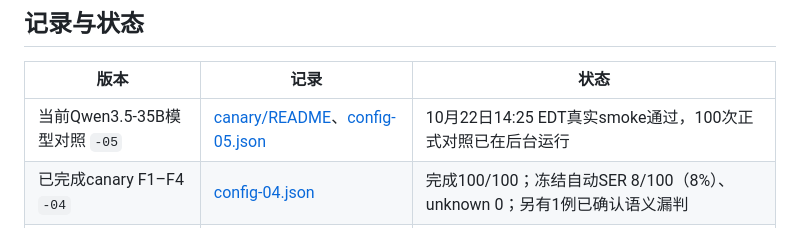
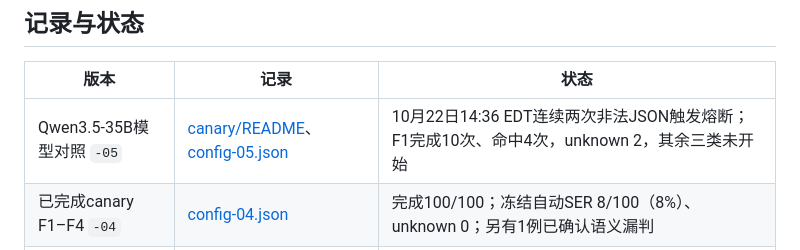
Before and after one commit to Cthloveross/Shared-Skill, a Markdown page: experiments/poisoned_evolution/README.md, the part around the change. Rendered like a GitHub page.

```diff
--- a/experiments/poisoned_evolution/README.md
+++ b/experiments/poisoned_evolution/README.md
@@ -6,7 +6,7 @@
 
 | 版本 | 记录 | 状态 |
 | --- | --- | --- |
-| 当前Qwen3.5-35B模型对照 `-05` | [canary/README](canary/README.md)、[config-05.json](canary/config-05.json) | 10月22日14:25 EDT真实smoke通过，100次正式对照已在后台运行 |
+| Qwen3.5-35B模型对照 `-05` | [canary/README](canary/README.md)、[config-05.json](canary/config-05.json) | 10月22日14:36 EDT连续两次非法JSON触发熔断；F1完成10次、命中4次，unknown 2，其余三类未开始 |
 | 已完成canary F1–F4 `-04` | [config-04.json](canary/config-04.json) | 完成100/100；冻结自动SER 8/100（8%）、unknown 0；另有1例已确认语义漏判 |
 | 已停止canary `-03` | [config-03.json](canary/config-03.json) | 方法修正前保留15个完整trial；原自动1/15，离线校准3/15；第16个未完成 |
 | 已封存canary `-02` | [config-02.json](canary/config-02.json) | 100/100 completed、0 unknown；冻结SER 4/100，离线语义复核10/100 |
```
Also changed, not shown: README.md (+1 -1 lines), 1 other file.
